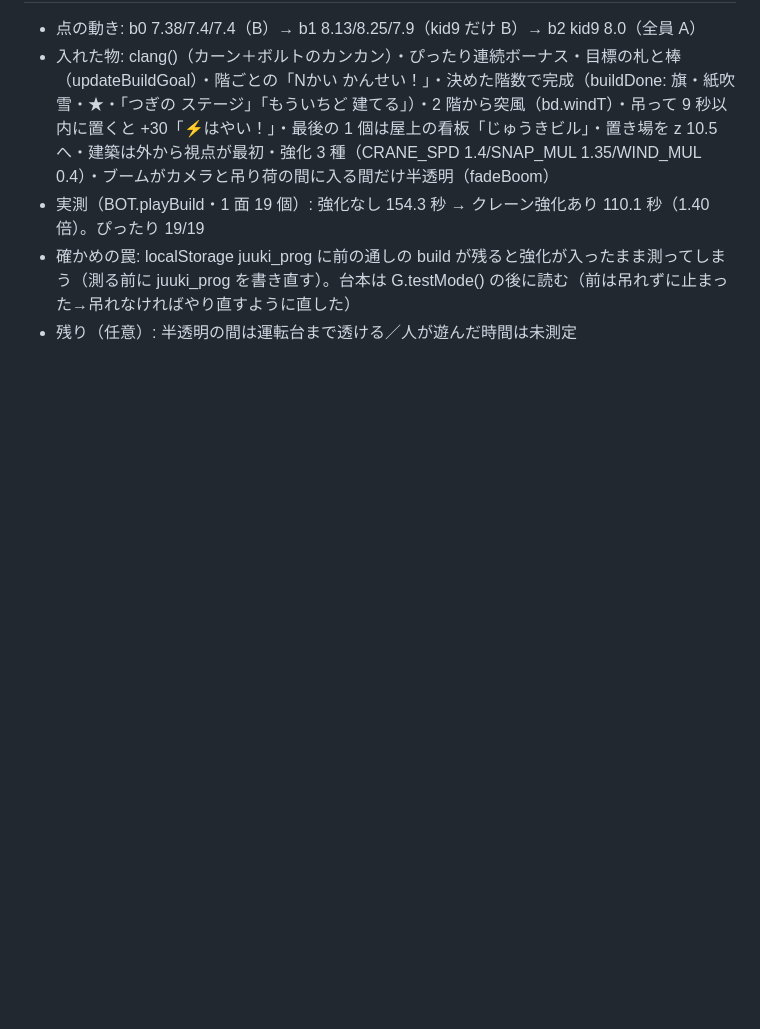
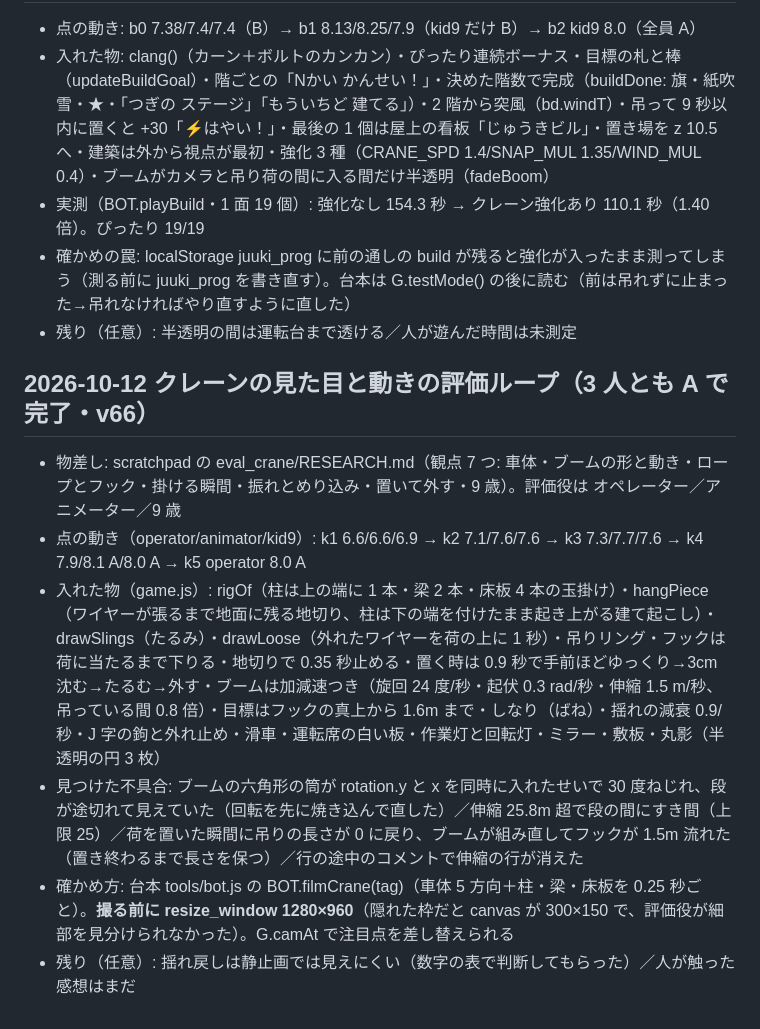
Before and after one commit to zaikotan1-oss/juuki, a Markdown page: context/README.md, the part around the change. GitHub-like rendering; blank space fills up the shorter version.

Commit message:
記録: クレーンの見た目と動きの評価ループ
Co-Authored-By: Claude Opus 5.5 <noreply@anthropic.com>

```diff
--- a/context/README.md
+++ b/context/README.md
@@ -91,3 +91,11 @@
 - 実測（BOT.playBuild・1 面 19 個）: 強化なし 154.3 秒 → クレーン強化あり 110.1 秒（1.40 倍）。ぴったり 19/19
 - 確かめの罠: localStorage juuki_prog に前の通しの build が残ると強化が入ったまま測ってしまう（測る前に juuki_prog を書き直す）。台本は G.testMode() の後に読む（前は吊れずに止まった→吊れなければやり直すように直した）
 - 残り（任意）: 半透明の間は運転台まで透ける／人が遊んだ時間は未測定
+
+## 2026-10-12 クレーンの見た目と動きの評価ループ（3 人とも A で完了・v66）
+- 物差し: scratchpad の eval_crane/RESEARCH.md（観点 7 つ: 車体・ブームの形と動き・ロープとフック・掛ける瞬間・振れとめり込み・置いて外す・9 歳）。評価役は オペレーター／アニメーター／9 歳
+- 点の動き（operator/animator/kid9）: k1 6.6/6.6/6.9 → k2 7.1/7.6/7.6 → k3 7.3/7.7/7.6 → k4 7.9/8.1 A/8.0 A → k5 operator 8.0 A
+- 入れた物（game.js）: rigOf（柱は上の端に 1 本・梁 2 本・床板 4 本の玉掛け）・hangPiece（ワイヤーが張るまで地面に残る地切り、柱は下の端を付けたまま起き上がる建て起こし）・drawSlings（たるみ）・drawLoose（外れたワイヤーを荷の上に 1 秒）・吊りリング・フックは荷に当たるまで下りる・地切りで 0.35 秒止める・置く時は 0.9 秒で手前ほどゆっくり→3cm 沈む→たるむ→外す・ブームは加減速つき（旋回 24 度/秒・起伏 0.3 rad/秒・伸縮 1.5 m/秒、吊っている間 0.8 倍）・目標はフックの真上から 1.6m まで・しなり（ばね）・揺れの減衰 0.9/秒・J 字の鉤と外れ止め・滑車・運転席の白い板・作業灯と回転灯・ミラー・敷板・丸影（半透明の円 3 枚）
+- 見つけた不具合: ブームの六角形の筒が rotation.y と x を同時に入れたせいで 30 度ねじれ、段が途切れて見えていた（回転を先に焼き込んで直した）／伸縮 25.8m 超で段の間にすき間（上限 25）／荷を置いた瞬間に吊りの長さが 0 に戻り、ブームが組み直してフックが 1.5m 流れた（置き終わるまで長さを保つ）／行の途中のコメントで伸縮の行が消えた
+- 確かめ方: 台本 tools/bot.js の BOT.filmCrane(tag)（車体 5 方向＋柱・梁・床板を 0.25 秒ごと）。**撮る前に resize_window 1280×960**（隠れた枠だと canvas が 300×150 で、評価役が細部を見分けられなかった）。G.camAt で注目点を差し替えられる
+- 残り（任意）: 揺れ戻しは静止画では見えにくい（数字の表で判断してもらった）／人が触った感想はまだ
```
